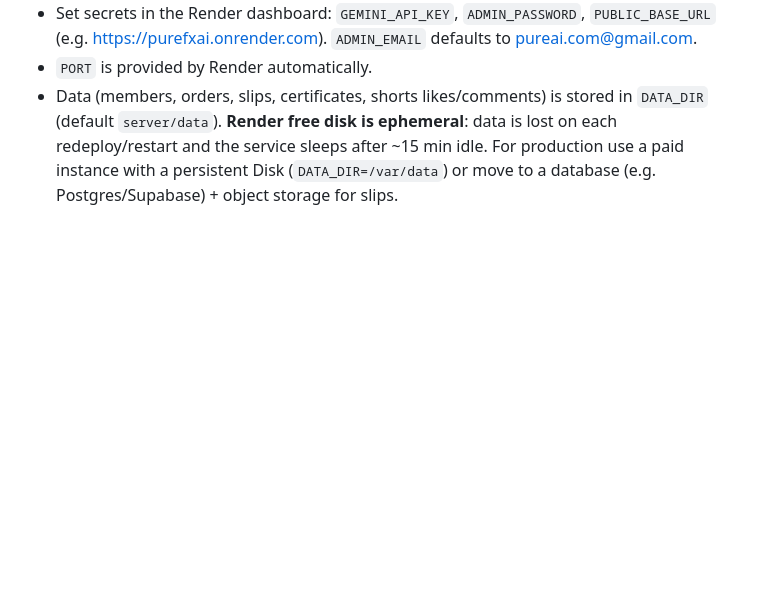
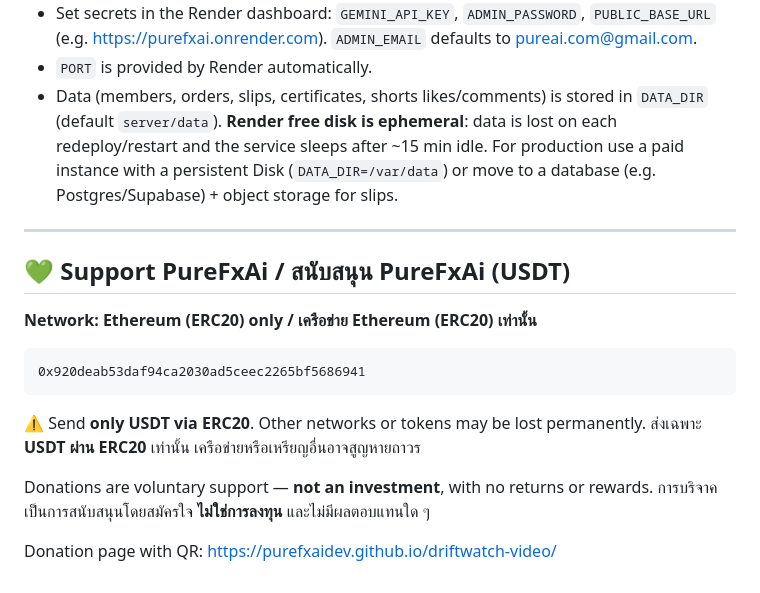
Before and after one commit to purefxaidev/purefxai-site, a Markdown page: README.md, the part around the change. Rendered like a GitHub page; blank space fills up the shorter version.

Commit message:
docs: add USDT (ERC20) donation section to README

````diff
--- a/README.md
+++ b/README.md
@@ -63,3 +63,21 @@ The system prompt is `SYSTEM` in `server/server.js` (prices and other details ar
 - Set secrets in the Render dashboard: `GEMINI_API_KEY`, `ADMIN_PASSWORD`, `PUBLIC_BASE_URL` (e.g. https://purefxai.onrender.com). `ADMIN_EMAIL` defaults to pureai.com@gmail.com.
 - `PORT` is provided by Render automatically.
 - Data (members, orders, slips, certificates, shorts likes/comments) is stored in `DATA_DIR` (default `server/data`). **Render free disk is ephemeral**: data is lost on each redeploy/restart and the service sleeps after ~15 min idle. For production use a paid instance with a persistent Disk (`DATA_DIR=/var/data`) or move to a database (e.g. Postgres/Supabase) + object storage for slips.
+
+---
+
+## 💚 Support PureFxAi / สนับสนุน PureFxAi (USDT)
+
+**Network: Ethereum (ERC20) only / เครือข่าย Ethereum (ERC20) เท่านั้น**
+
+```
+0x920deab53daf94ca2030ad5ceec2265bf5686941
+```
+
+⚠️ Send **only USDT via ERC20**. Other networks or tokens may be lost permanently.
+ส่งเฉพาะ **USDT ผ่าน ERC20** เท่านั้น เครือข่ายหรือเหรียญอื่นอาจสูญหายถาวร
+
+Donations are voluntary support — **not an investment**, with no returns or rewards.
+การบริจาคเป็นการสนับสนุนโดยสมัครใจ **ไม่ใช่การลงทุน** และไม่มีผลตอบแทนใด ๆ
+
+Donation page with QR: https://purefxaidev.github.io/driftwatch-video/
````
